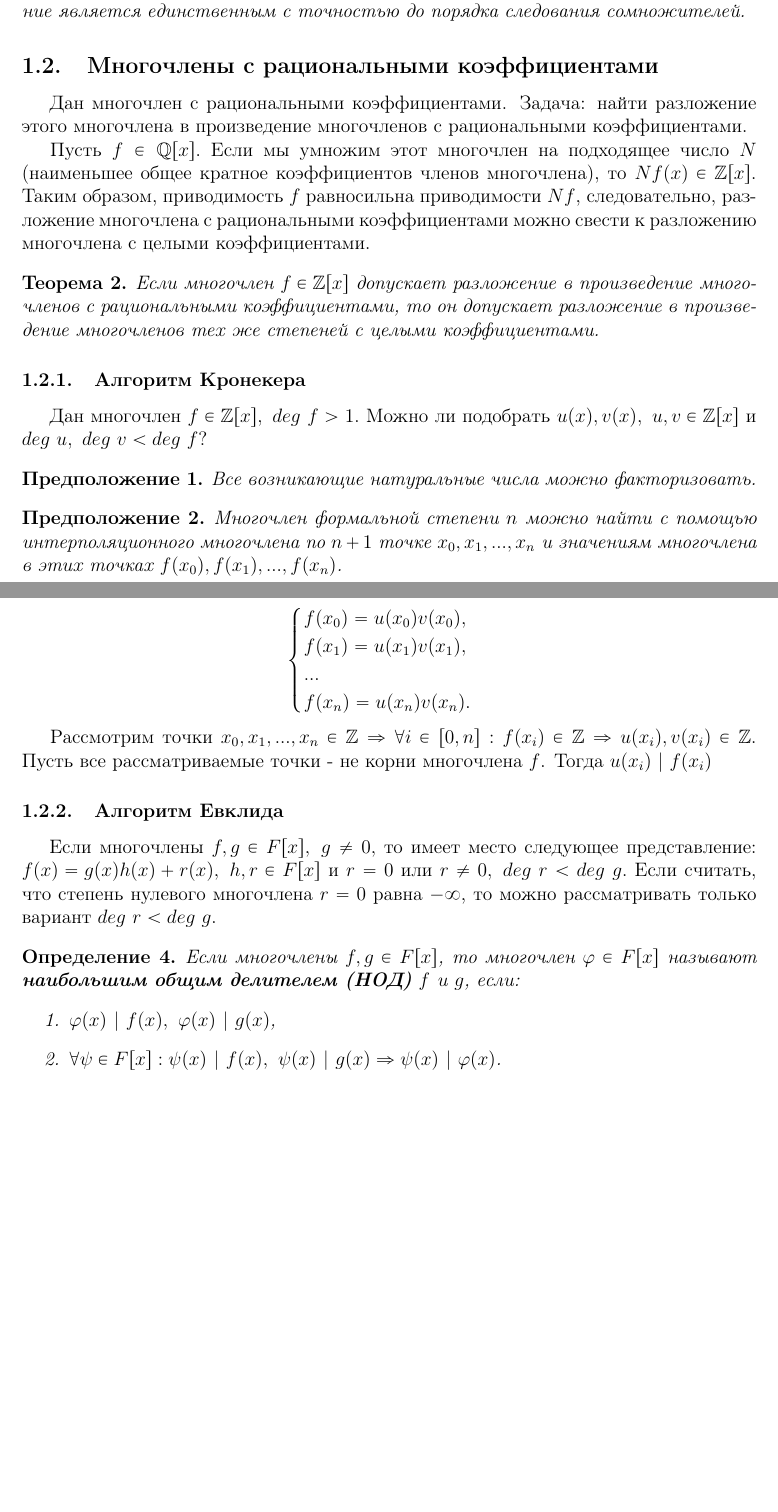
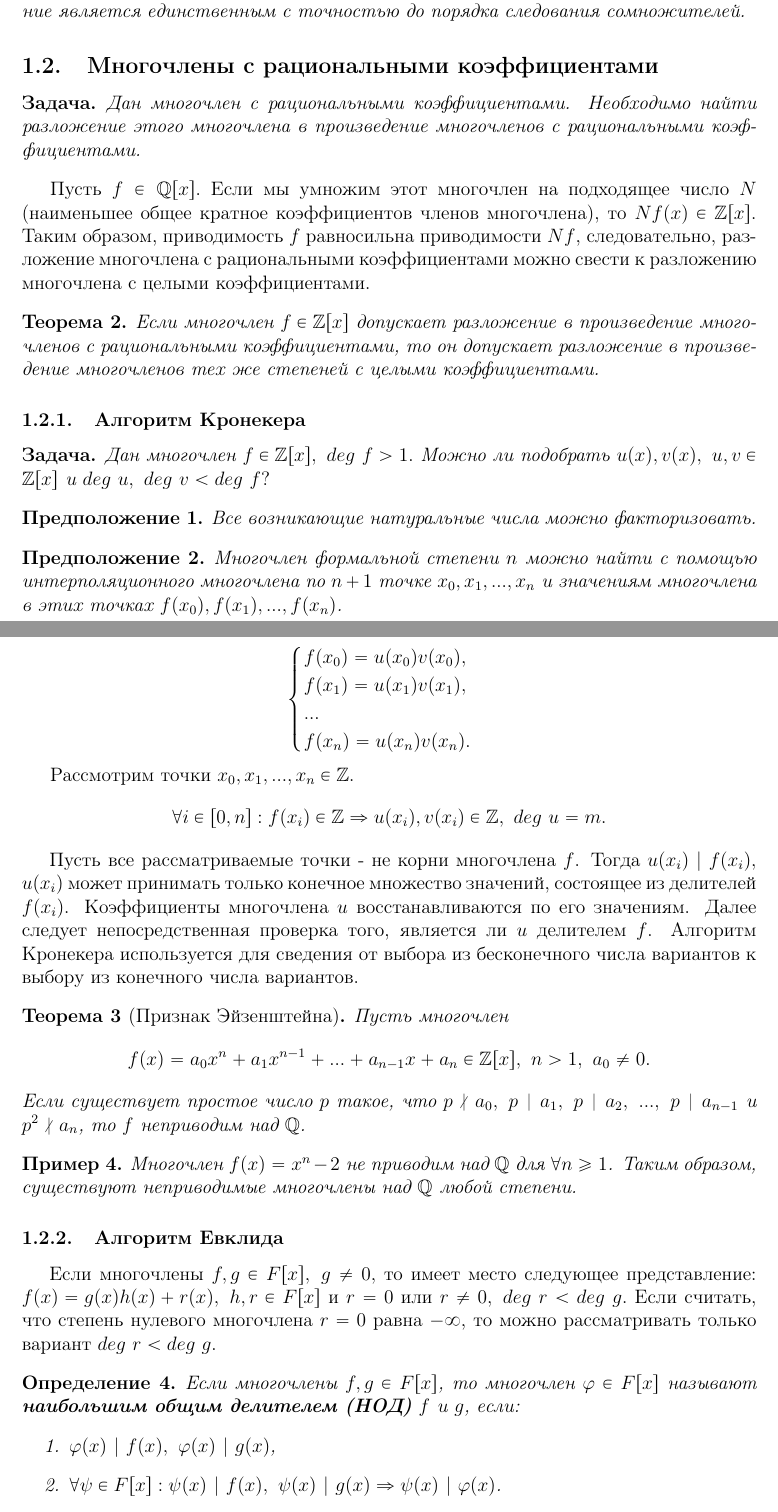
Before and after one commit to a6461/ComputerAlgebra, a LaTeX document (Конспект.tex): two parts of pages 4 and 5 of 5 before the commit and two parts of pages 4 and 5 of 6 after it, joined at a grey line, cut so that both start at the same text, the shorter picture padded with empty space. Compiled offline with pdfLaTeX.

Commit message:
Первая лекция

```diff
--- a/Конспект.tex
+++ b/Конспект.tex
@@ -7,6 +7,7 @@
 \usepackage{amsmath}
 \usepackage{authblk}
 \usepackage{bm}
+\usepackage{centernot}
 \usepackage{enumerate}
 \usepackage{mathabx}
 \usepackage{titling}
@@ -28,7 +29,8 @@
 
 \newcommand{\stkout}[1]{\ifmmode\text{\sout{\ensuremath{#1}}}\else\sout{#1}\fi}
 \hyphenation{ко-эф-фи-ци-ент со-мно-жи-те-лей пер-вой вы-чис-ле-ни-я-ми мно-го-чле-нов
-про-из-ве-де-ни-е мно-жи-те-ля раз-ло-же-ни-е мно-го-чле-на}
+про-из-ве-де-ни-е мно-жи-те-ля раз-ло-же-ни-е мно-го-чле-на де-ли-те-ля зна-че-ни-е
+ко-эф-фи-ци-ен-та-ми}
 
 \begin{document}
 
@@ -125,7 +127,9 @@ $f(x) = (x^2 + 1)^2 \in \mathbb{R}[x]$ не имеет действительн
 \end{thm}
 
 \subsection{Многочлены с рациональными коэффициентами}
-\hspace{0.6cm}Дан многочлен с рациональными коэффициентами. Задача: найти разложение этого многочлена в произведение многочленов с рациональными коэффициентами.
+\begin{task*}
+Дан многочлен с рациональными коэффициентами. Необходимо найти разложение этого многочлена в произведение многочленов с рациональными коэффициентами.
+\end{task*}
 
 Пусть $f \in \mathbb{Q}[x].$ Если мы умножим этот многочлен на подходящее число $N$ (наименьшее общее кратное коэффициентов членов многочлена), то $Nf(x) \in \mathbb{Z}[x].$ Таким образом, приводимость $f$ равносильна приводимости $Nf$, следовательно, разложение многочлена с рациональными коэффициентами можно свести к разложению многочлена с целыми коэффициентами.
 
@@ -134,7 +138,9 @@ $f(x) = (x^2 + 1)^2 \in \mathbb{R}[x]$ не имеет действительн
 \end{thm}
 
 \subsubsection{Алгоритм Кронекера}
-\hspace{0.6cm}Дан многочлен $f \in \mathbb{Z}[x],~deg~f>1.$ Можно ли подобрать $u(x), v(x), ~u, v \in \mathbb{Z}[x]$ и $deg~u,~deg~v < deg~f?$
+\begin{task*}
+Дан многочлен $f \in \mathbb{Z}[x],~deg~f>1.$ Можно ли подобрать $u(x), v(x), ~u, v \in \mathbb{Z}[x]$ и $deg~u,~deg~v < deg~f?$
+\end{task*}
 
 \begin{predp}
 Все возникающие натуральные числа можно факторизовать.
@@ -151,7 +157,17 @@ f(x_1) = u(x_1)v(x_1), \\
 f(x_n) = u(x_n)v(x_n). \\
 \end{cases}$$
 
-Рассмотрим точки $x_0, x_1, ..., x_{n} \in \mathbb{Z} \Rightarrow \forall i \in [0, n]: f(x_i) \in \mathbb{Z} \Rightarrow u(x_i), v(x_i) \in \mathbb{Z}.$ Пусть все рассматриваемые точки - не корни многочлена $f$. Тогда $u(x_i)~|~f(x_i)$
+Рассмотрим точки $x_0, x_1, ..., x_{n} \in \mathbb{Z}$.
+$$\forall i \in [0, n]: f(x_i) \in \mathbb{Z} \Rightarrow u(x_i), v(x_i) \in \mathbb{Z},~deg~u = m.$$
+\hspace{0.6cm}Пусть все рассматриваемые точки - не корни многочлена $f$. Тогда $u(x_i)~|~f(x_i),$ $u(x_i)$ может принимать только конечное множество значений, состоящее из делителей $f(x_i)$. Коэффициенты многочлена $u$ восстанавливаются по его значениям. Далее следует непосредственная проверка того, является ли $u$ делителем $f$. Алгоритм Кронекера используется для сведения от выбора из бесконечного числа вариантов к выбору из конечного числа вариантов.
+
+\begin{thm}[Признак Эйзенштейна]
+Пусть многочлен $$f(x) = a_0x^n + a_1x^{n-1} + ... + a_{n-1}x + a_n \in \mathbb{Z}[x],~n > 1,~a_0 \neq 0.$$ Если существует простое число $p$ такое, что $p \notdivides a_0,~p \divides a_1,~p \divides a_2,~...,~p \divides a_{n - 1}$ и $p^2 \notdivides a_n$, то $f$ неприводим над $\mathbb{Q}$.
+\end{thm}
+
+\begin{examp}
+Многочлен $f(x) = x^n - 2$ не приводим над $\mathbb{Q}$ для $\forall n \geq 1$. Таким образом, существуют неприводимые многочлены над $\mathbb{Q}$ любой степени.
+\end{examp}
 
 \subsubsection{Алгоритм Евклида}
 
@@ -168,0 +196 @@ f(x_n) = u(x_n)v(x_n). \\
+$$(g(x),r_1(x)) = (r_1(x), r_2(x)),~deg~r_2 < deg~r_1.$$
```
Also changed, not shown: Конспект.pdf, Конспект.tex (40 more changed lines).
